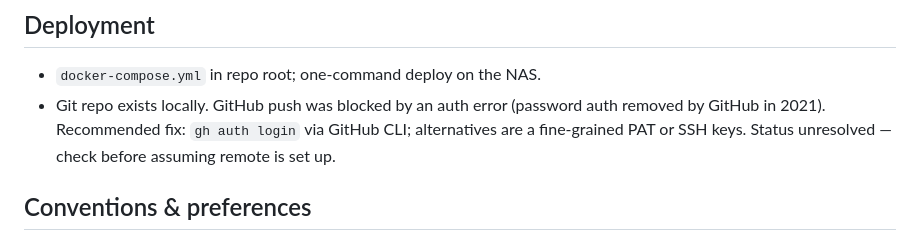
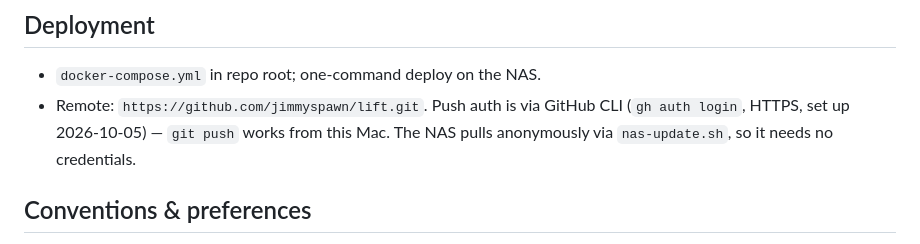
Before and after one commit to jimmyspawn/lift, a Markdown page: CLAUDE.md, the part around the change. Drawn GitHub-style.

Commit message:
Update deployment notes: GitHub auth now via gh CLI
Co-Authored-By: Claude Opus 5.5 <noreply@anthropic.com>

```diff
--- a/CLAUDE.md
+++ b/CLAUDE.md
@@ -94,7 +94,7 @@ Deloads happen every 6–8 weeks: same exercises, ~70% working weight, same rep
 ## Deployment
 
 - `docker-compose.yml` in repo root; one-command deploy on the NAS.
-- Git repo exists locally. GitHub push was blocked by an auth error (password auth removed by GitHub in 2021). Recommended fix: `gh auth login` via GitHub CLI; alternatives are a fine-grained PAT or SSH keys. Status unresolved — check before assuming remote is set up.
+- Remote: `https://github.com/jimmyspawn/lift.git`. Push auth is via GitHub CLI (`gh auth login`, HTTPS, set up 2026-10-05) — `git push` works from this Mac. The NAS pulls anonymously via `nas-update.sh`, so it needs no credentials.
 
 ## Conventions & preferences
 
```
